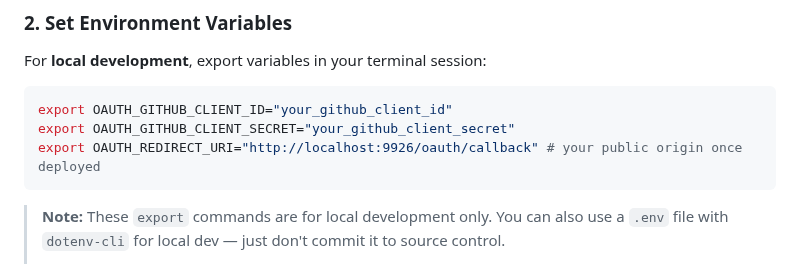
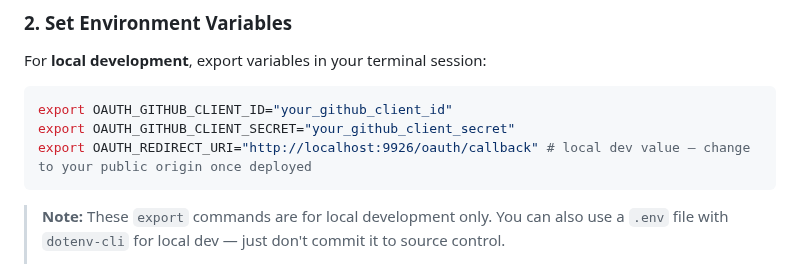
Before and after one commit to HarperFast/oauth, a Markdown page: docs/getting-started.md, the part around the change. GitHub-like rendering.

````diff
--- a/docs/getting-started.md
+++ b/docs/getting-started.md
@@ -33,7 +33,7 @@ For **local development**, export variables in your terminal session:
 ```bash
 export OAUTH_GITHUB_CLIENT_ID="your_github_client_id"
 export OAUTH_GITHUB_CLIENT_SECRET="your_github_client_secret"
-export OAUTH_REDIRECT_URI="http://localhost:9926/oauth/callback" # your public origin once deployed
+export OAUTH_REDIRECT_URI="http://localhost:9926/oauth/callback" # local dev value — change to your public origin once deployed
 ```
 
 > **Note:** These `export` commands are for local development only. You can also use a `.env` file with `dotenv-cli` for local dev — just don't commit it to source control.
````
Also changed, not shown: README.md (+1 -1 lines).
